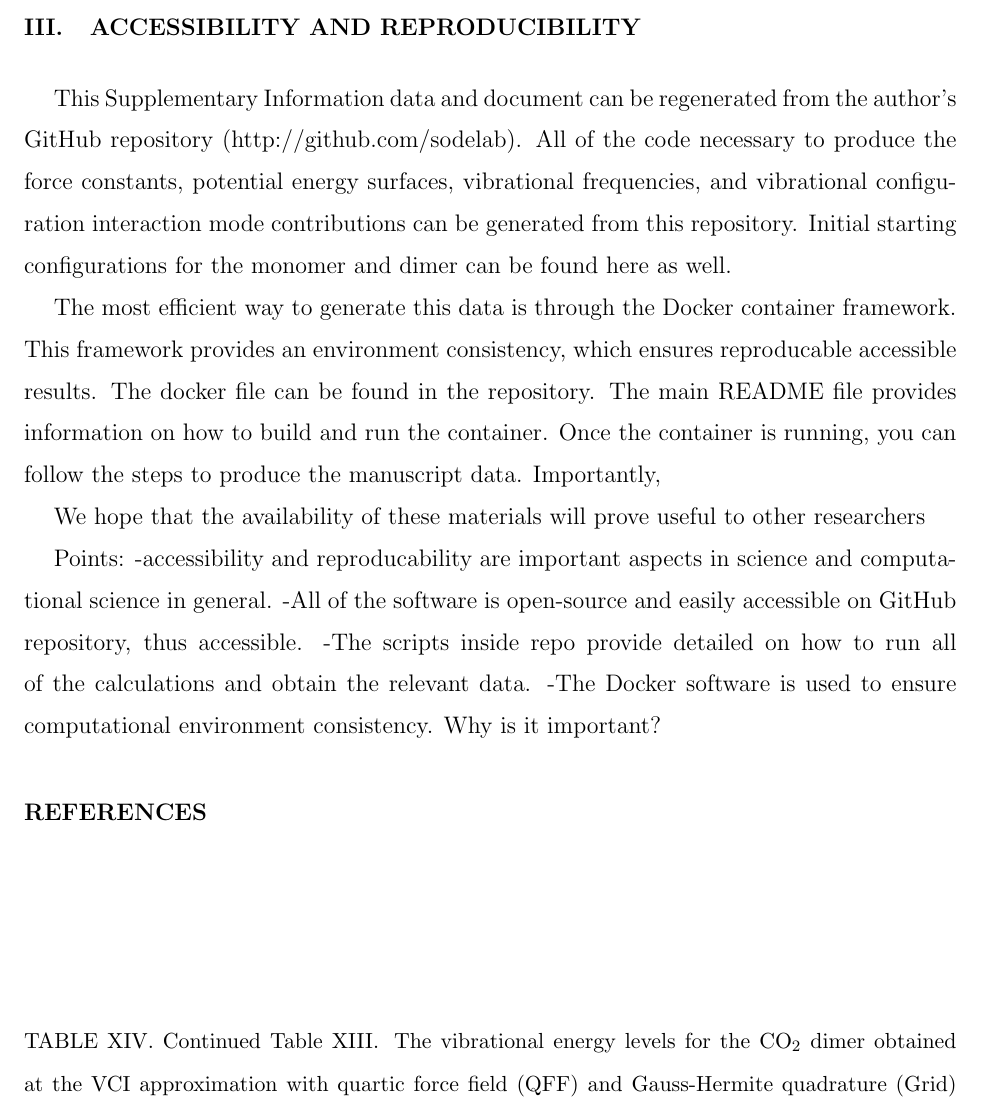
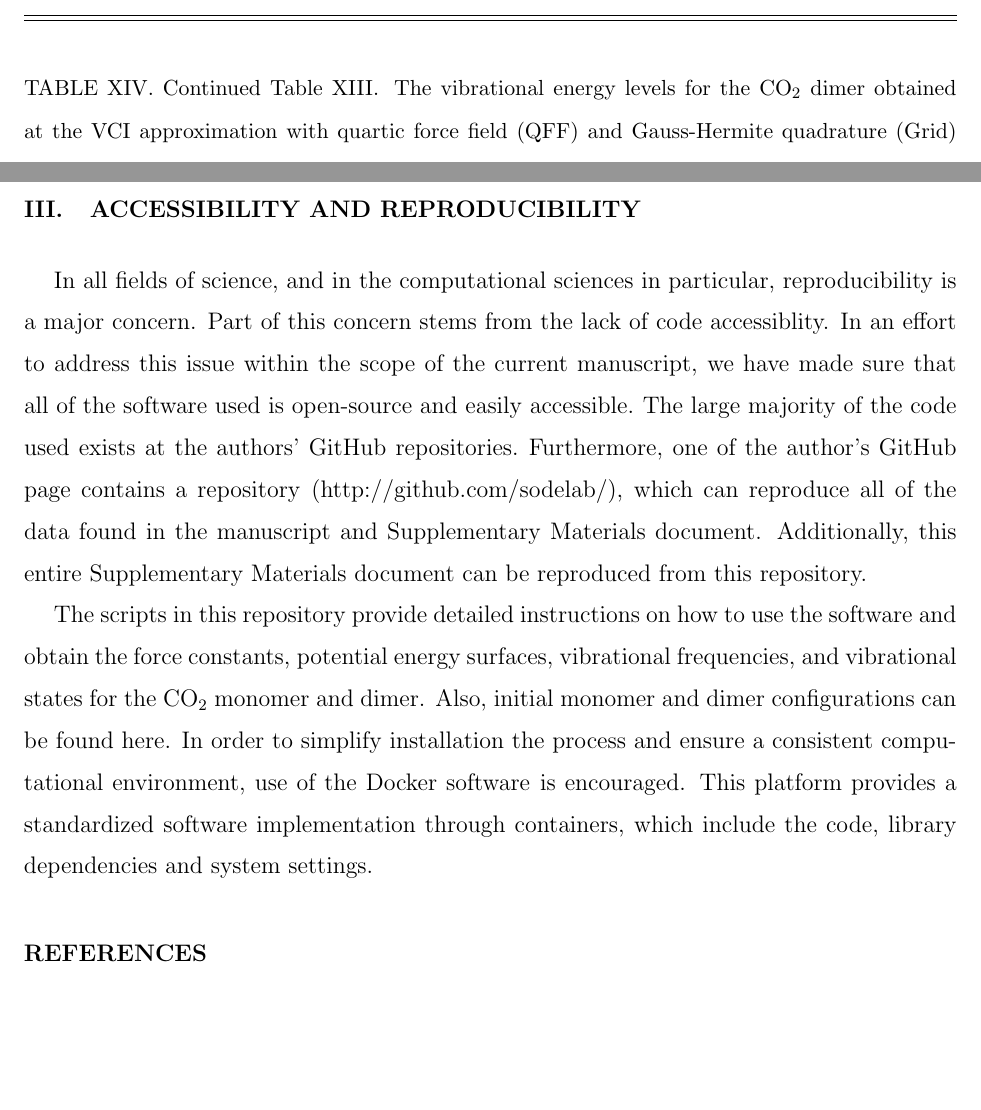
Before and after one commit to sodelab/dimer-freq-manuscript, a LaTeX paper (step/common/info.tex): part of page 7 of 7 before the commit and two parts of pages 6 and 7 of 7 after it, the two joined at a grey line, cut so that both start at the same text, the shorter picture padded with empty space. Compiled offline with pdfLaTeX.

Commit message:
supp/info and cleanup

```diff
--- a/step/common/info.tex
+++ b/step/common/info.tex
@@ -279,19 +268,12 @@ The intermolecular vibrational energy levels for the CO$_2$ dimer are presented
 \label{table:inter}
 \end{table}
 
-%\section{\label{sec:reproduce}S3 Accessibility and Reproducibility}
+
 \section[S3]{\label{sec:reproduce}Accessibility and Reproducibility}
-This Supplementary Information data and document can be regenerated from the author's GitHub repository (http://github.com/sodelab). All of the code necessary to produce the force constants, potential energy surfaces, vibrational frequencies, and vibrational configuration interaction mode contributions can be generated from this repository. Initial starting configurations for the monomer and dimer can be found here as well.
+In all fields of science, and in the computational sciences in particular, reproducibility is a major concern. Part of this concern stems from the lack of code accessiblity. In an effort to address this issue within the scope of the current manuscript, we have made sure that all of the software used is open-source and easily accessible.\cite{} The large majority of the code used exists at the authors' GitHub repositories.\cite{} Furthermore, one of the author's GitHub page contains a repository\cite{} (http://github.com/sodelab/), which can reproduce all of the data found in the manuscript and Supplementary Materials document. Additionally, this entire Supplementary Materials document can be reproduced from this repository.
 
-The most efficient way to generate this data is through the Docker container framework. This framework provides an environment consistency, which ensures reproducable accessible results. The docker file can be found in the repository. The main README file provides information on how to build and run the container. Once the container is running, you can follow the steps to produce the manuscript data. Importantly,
+The scripts in this repository provide detailed instructions on how to use the software and obtain the force constants, potential energy surfaces, vibrational frequencies, and vibrational states for the CO$_2$ monomer and dimer. Also, initial monomer and dimer configurations can be found here. In order to simplify installation the process and ensure a consistent computational environment, use of the Docker software\cite{} is encouraged. This platform provides a standardized software implementation through containers, which include the code, library dependencies and system settings.
 
-We hope that the availability of these materials will prove useful to other researchers
-
-Points:
--accessibility and reproducability are important aspects in science and computational science in general.
--All of the software is open-source and easily accessible on GitHub repository, thus accessible.
--The scripts inside repo provide detailed on how to run all of the calculations and obtain the relevant data.
--The Docker software is used to ensure computational environment consistency. Why is it important?
 
 \bibliographystyle{apsrev4-1}
 
```
Also changed, not shown: tools/anharmonic/nitrogen.dat (deleted, +0 -1 lines), step/common/info.tex (13 more changed lines), 5 other files.
